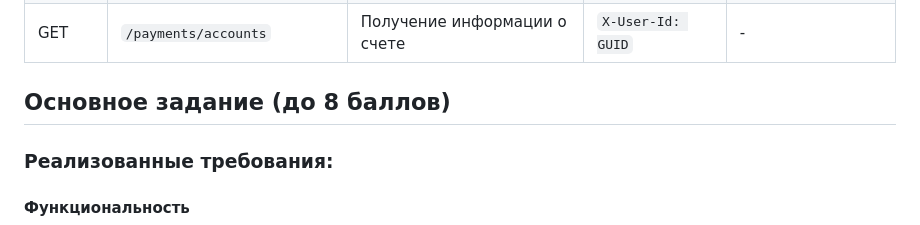
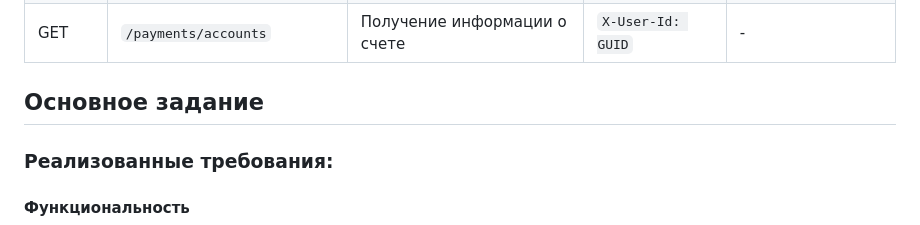
Before and after one commit to vipka969/kpo_hw4, a Markdown page: README.md, the part around one of its changes. Drawn GitHub-style.

```diff
--- a/README.md
+++ b/README.md
@@ -79,7 +79,7 @@ curl http://localhost:5002/health      # Payments Service
 | POST | `/payments/accounts/deposit` | Пополнение счета | `X-User-Id: GUID` | `{"Amount": decimal}` |
 | GET | `/payments/accounts` | Получение информации о счете | `X-User-Id: GUID` | - |
 
-## Основное задание (до 8 баллов)
+## Основное задание
 
 ### Реализованные требования:
 
```
Also changed, not shown: other parts of README.md (+1 -1 lines).
